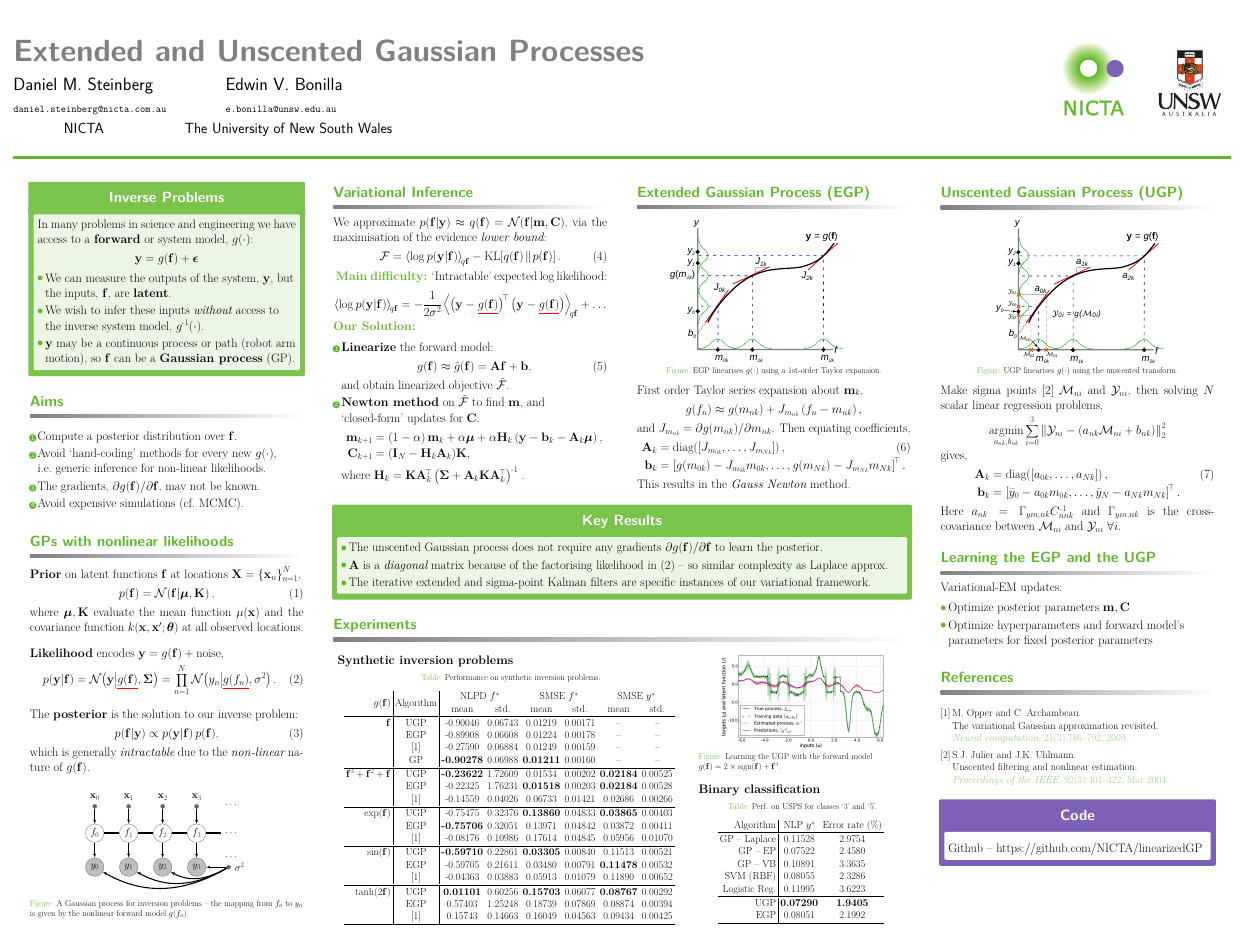
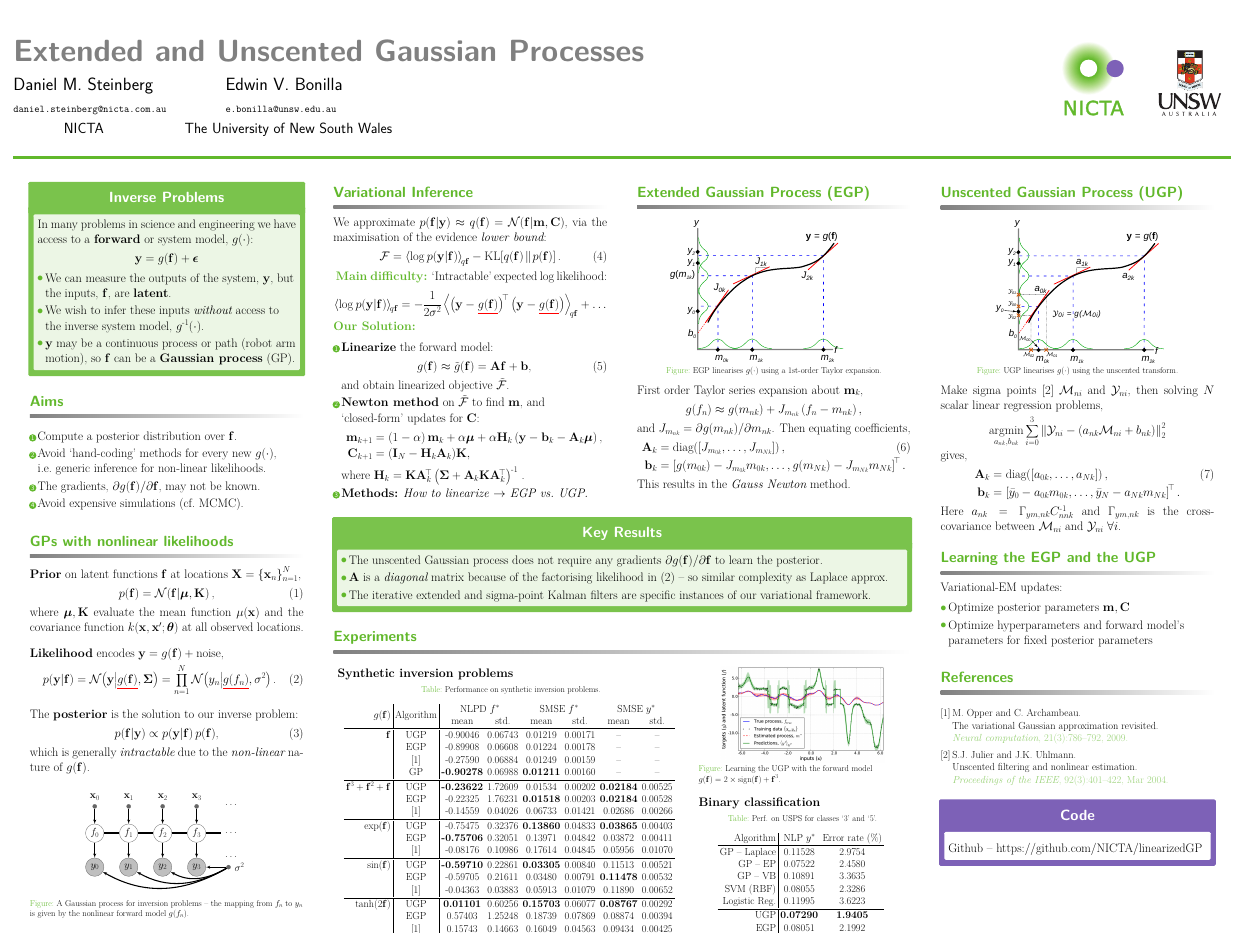
Before and after one commit to dsteinberg/nips2014poster, a LaTeX poster (nips2014lin.tex): the whole page. Compiled offline with pdfLaTeX.

Commit message:
minor mods

```diff
--- a/nips2014lin.tex
+++ b/nips2014lin.tex
@@ -314,6 +314,8 @@ via the maximisation of the evidence \emph{lower bound}:
   \end{align*}
 where     $ \Kgain_k = \prcov\Linmat_k\transpose\brac{\lcov +
         \Linmat_k\prcov\Linmat_k\transpose}\inv$ .
+ \item
+\textbf{Methods:} \emph{How to linearize $\rightarrow$ EGP vs.~UGP.}
 \end{enumerate}
 %
 %Posterion parameters:
```
Also changed, not shown: nips2014lin.tex (3 more changed lines).
